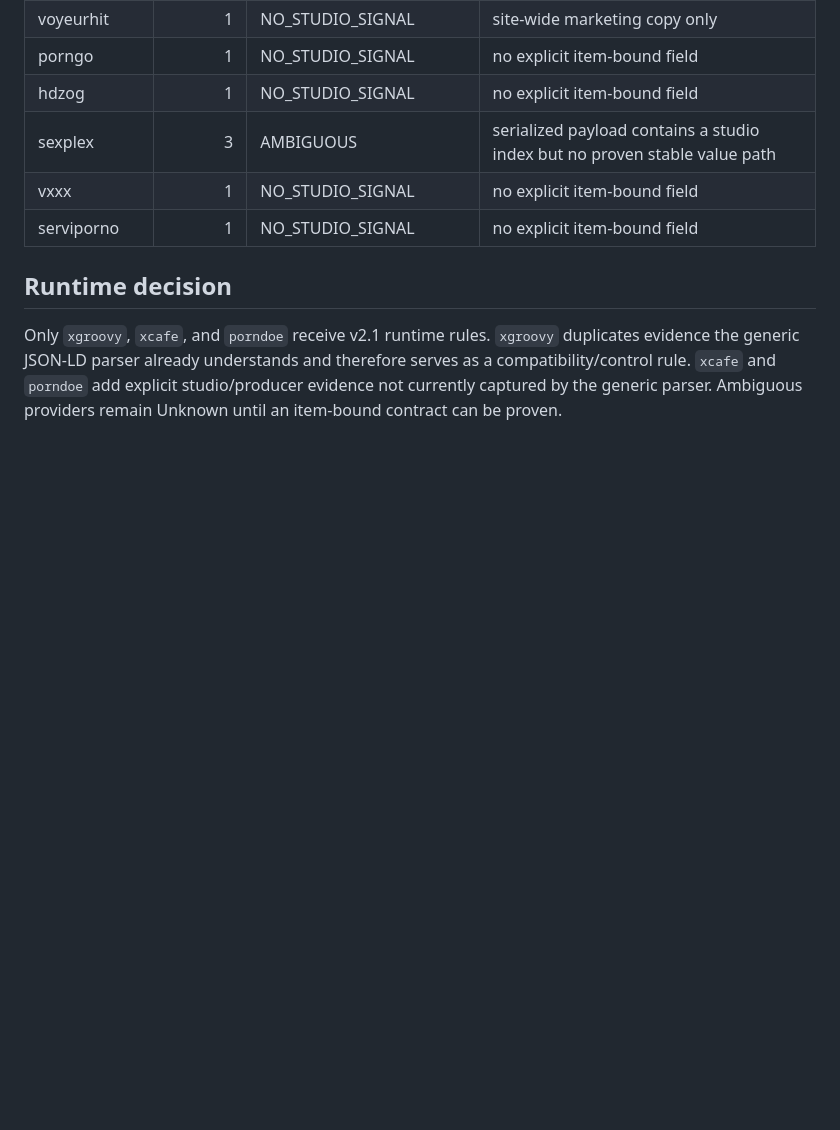
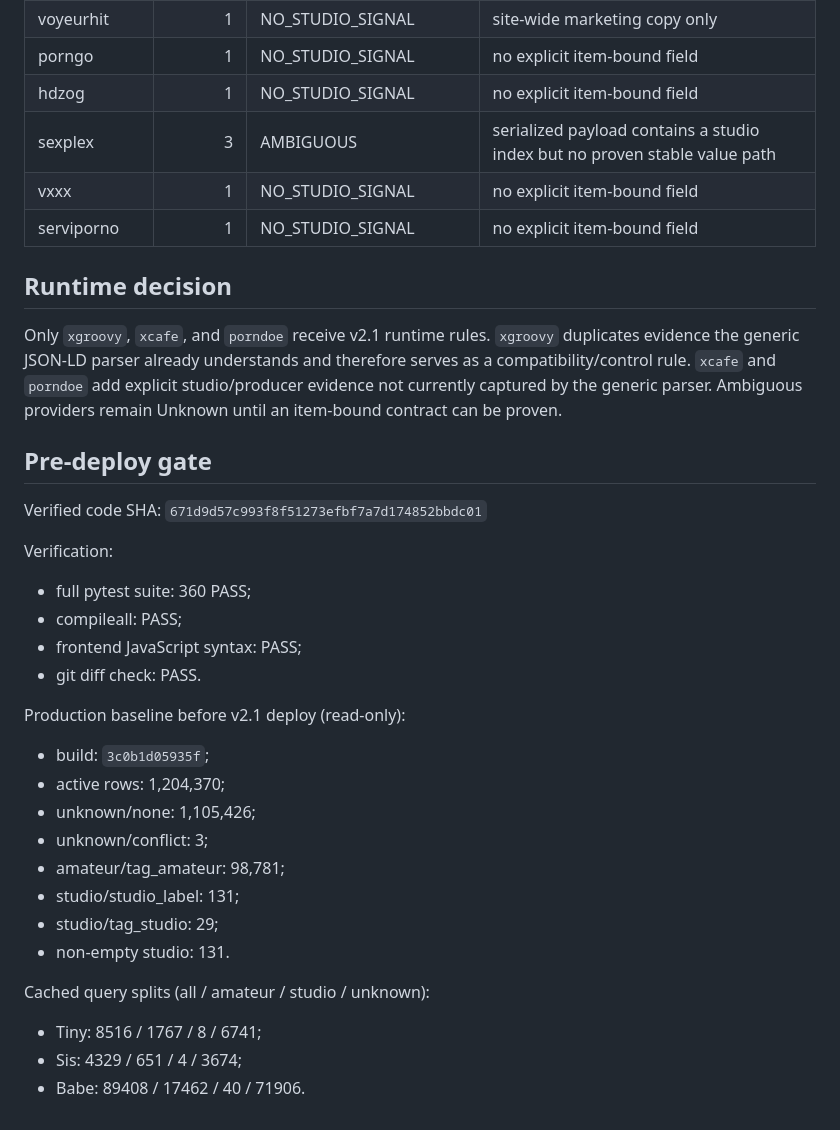
Before and after one commit to llipinsk82-rgb/search_engine, a Markdown page: docs/CONTENT_CLASSIFICATION_V2_1_PROVIDER_AUDIT.md, the part around the change. Drawn GitHub-style; blank space fills up the shorter version.

Commit message:
docs: gate content classification v2.1

```diff
--- a/docs/CONTENT_CLASSIFICATION_V2_1_PROVIDER_AUDIT.md
+++ b/docs/CONTENT_CLASSIFICATION_V2_1_PROVIDER_AUDIT.md
@@ -43,3 +43,28 @@ Accepted evidence is explicit and item-bound only. Title text, provider identity
 ## Runtime decision
 
 Only `xgroovy`, `xcafe`, and `porndoe` receive v2.1 runtime rules. `xgroovy` duplicates evidence the generic JSON-LD parser already understands and therefore serves as a compatibility/control rule. `xcafe` and `porndoe` add explicit studio/producer evidence not currently captured by the generic parser. Ambiguous providers remain Unknown until an item-bound contract can be proven.
+
+## Pre-deploy gate
+
+Verified code SHA: `671d9d57c993f8f51273efbf7a7d174852bbdc01`
+
+Verification:
+- full pytest suite: 360 PASS;
+- compileall: PASS;
+- frontend JavaScript syntax: PASS;
+- git diff check: PASS.
+
+Production baseline before v2.1 deploy (read-only):
+- build: `3c0b1d05935f`;
+- active rows: 1,204,370;
+- unknown/none: 1,105,426;
+- unknown/conflict: 3;
+- amateur/tag_amateur: 98,781;
+- studio/studio_label: 131;
+- studio/tag_studio: 29;
+- non-empty studio: 131.
+
+Cached query splits (all / amateur / studio / unknown):
+- Tiny: 8516 / 1767 / 8 / 6741;
+- Sis: 4329 / 651 / 4 / 3674;
+- Babe: 89408 / 17462 / 40 / 71906.
```
Also changed, not shown: docs/SEARCH_ENGINE_HANDOFF.md (+54 -0 lines).
